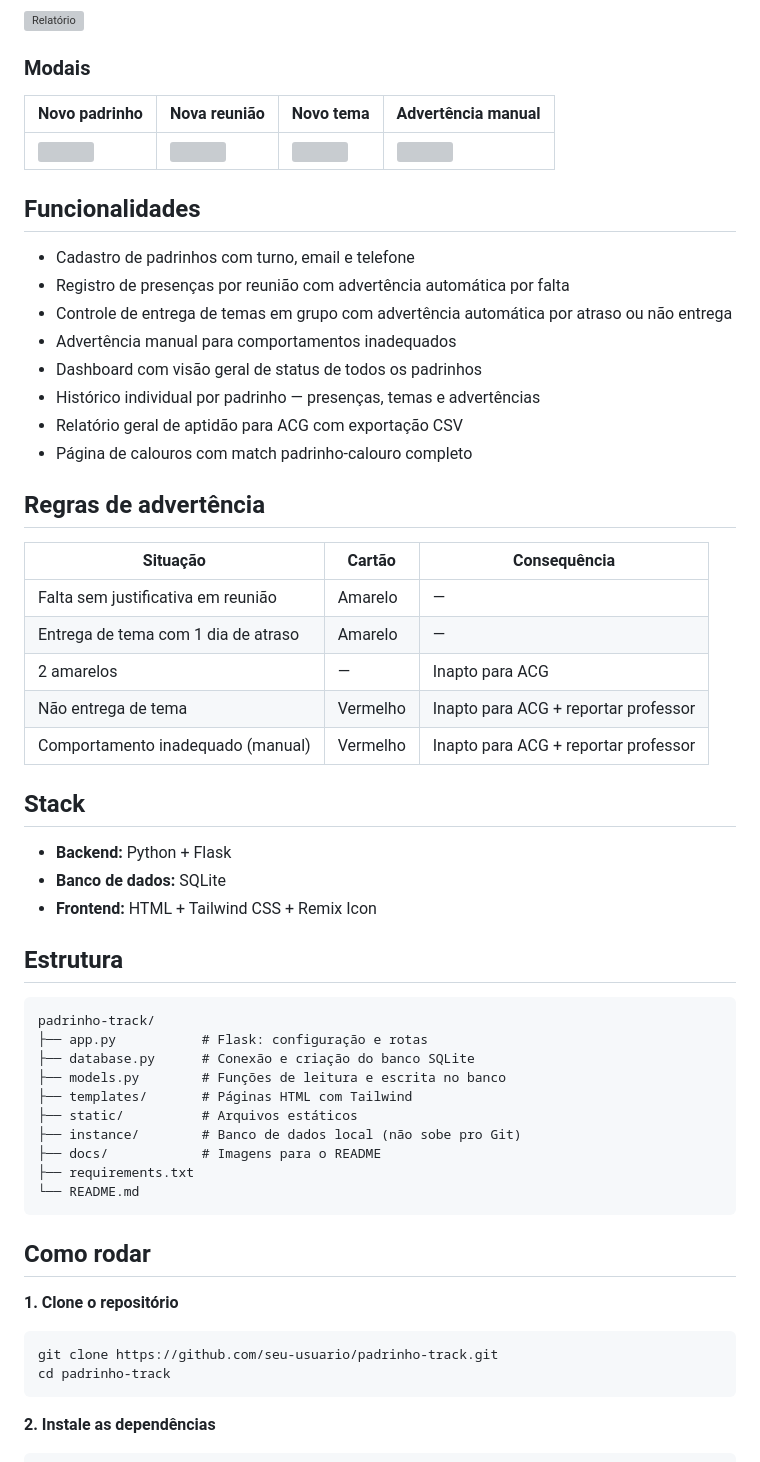
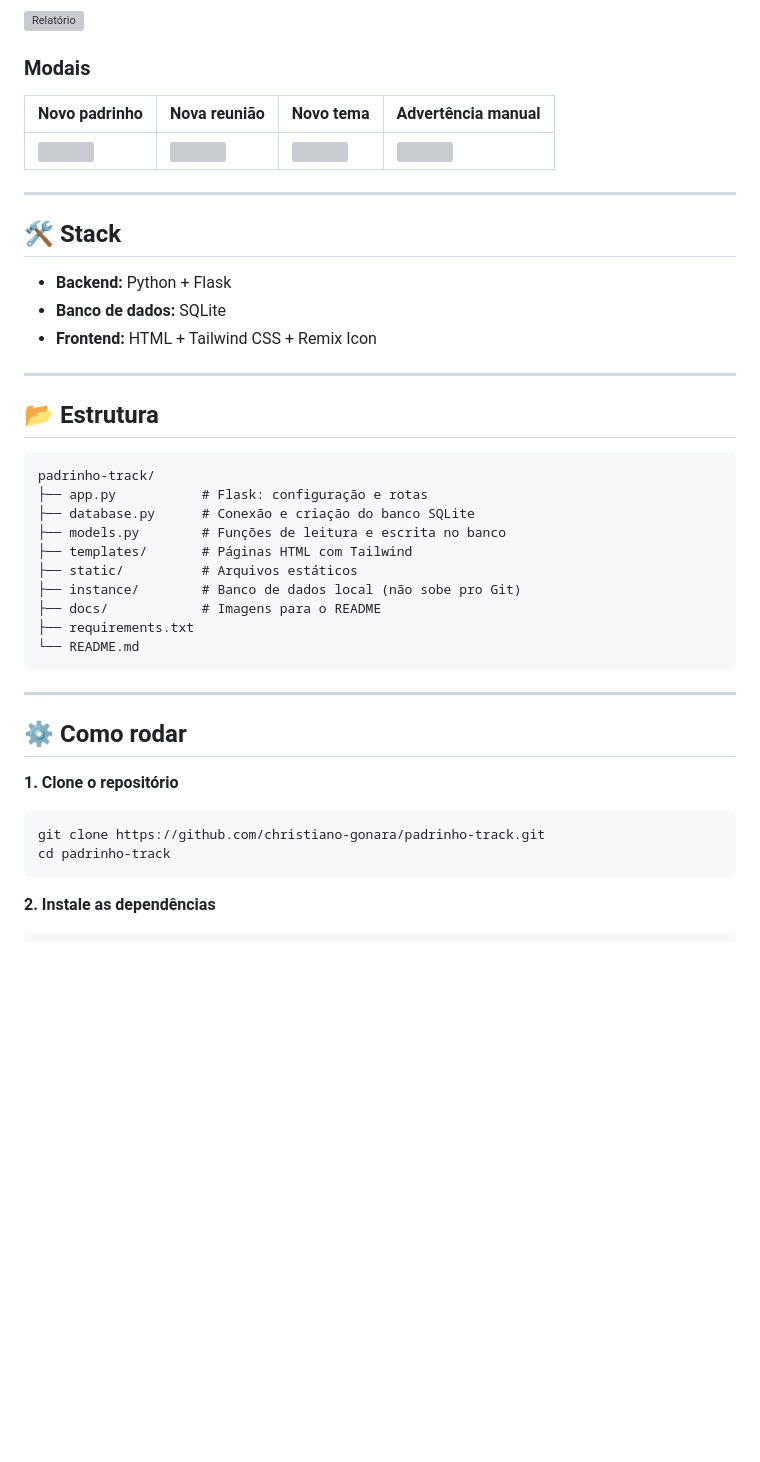
Before and after one commit to christiano-gonara/padrinho-track, a Markdown page: readme.md, the part around one of its changes. Drawn GitHub-style; blank space fills up the shorter version; grey boxes are pictures that could not be loaded.

````diff
--- a/readme.md
+++ b/readme.md
@@ -30,38 +62,22 @@ Veteranos do curso (padrinhos) se inscrevem voluntariamente para acompanhar calo
 ![Relatório](docs/images/relatorio.png)
 
 ### Modais
+
 | Novo padrinho | Nova reunião | Novo tema | Advertência manual |
 |---|---|---|---|
 | ![](docs/images/modal_padrinho.png) | ![](docs/images/modal_reuniao.png) | ![](docs/images/modal_tema.png) | ![](docs/images/modal_advertencia.png) |
 
-## Funcionalidades
+---
 
-- Cadastro de padrinhos com turno, email e telefone
-- Registro de presenças por reunião com advertência automática por falta
-- Controle de entrega de temas em grupo com advertência automática por atraso ou não entrega
-- Advertência manual para comportamentos inadequados
-- Dashboard com visão geral de status de todos os padrinhos
-- Histórico individual por padrinho — presenças, temas e advertências
-- Relatório geral de aptidão para ACG com exportação CSV
-- Página de calouros com match padrinho-calouro completo
-
-## Regras de advertência
-
-| Situação | Cartão | Consequência |
-|---|---|---|
-| Falta sem justificativa em reunião | Amarelo | — |
-| Entrega de tema com 1 dia de atraso | Amarelo | — |
-| 2 amarelos | — | Inapto para ACG |
-| Não entrega de tema | Vermelho | Inapto para ACG + reportar professor |
-| Comportamento inadequado (manual) | Vermelho | Inapto para ACG + reportar professor |
-
-## Stack
+## 🛠️ Stack
 
 - **Backend:** Python + Flask
 - **Banco de dados:** SQLite
 - **Frontend:** HTML + Tailwind CSS + Remix Icon
 
-## Estrutura
+---
+
+## 📂 Estrutura
 
 ```
 padrinho-track/
@@ -76,11 +92,13 @@ padrinho-track/
 └── README.md
 ```
 
-## Como rodar
+---
+
+## ⚙️ Como rodar
 
 **1. Clone o repositório**
 ```bash
-git clone https://github.com/seu-usuario/padrinho-track.git
+git clone https://github.com/christiano-gonara/padrinho-track.git
 cd padrinho-track
 ```
 
````
Also changed, not shown: other parts of readme.md (+44 -11 lines).
